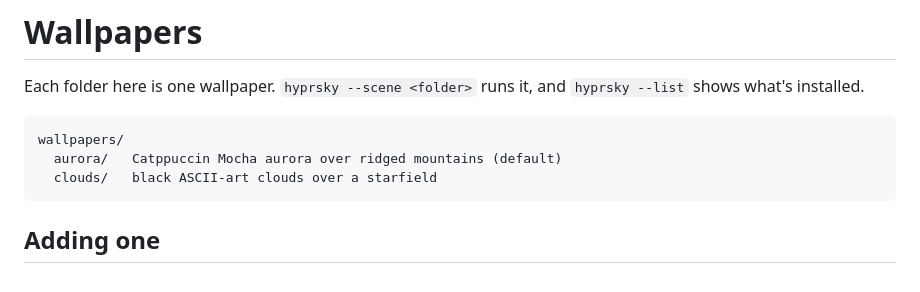
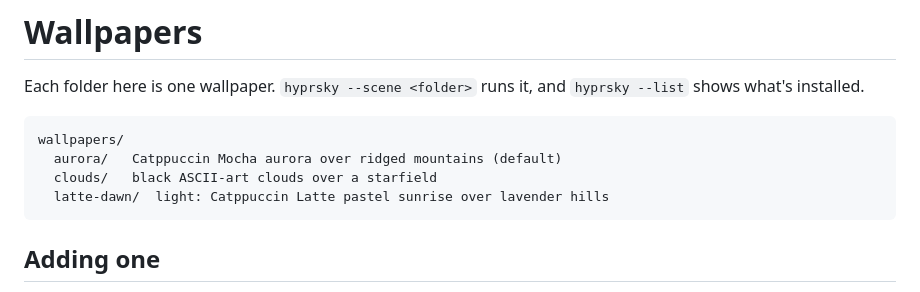
Before and after one commit to iamanishx/hyprsky, a Markdown page: wallpapers/README.md, the part around the change. Rendered like a GitHub page.

````diff
--- a/wallpapers/README.md
+++ b/wallpapers/README.md
@@ -6,6 +6,7 @@ Each folder here is one wallpaper. `hyprsky --scene <folder>` runs it, and `hypr
 wallpapers/
   aurora/   Catppuccin Mocha aurora over ridged mountains (default)
   clouds/   black ASCII-art clouds over a starfield
+  latte-dawn/  light: Catppuccin Latte pastel sunrise over lavender hills
 ```
 
 ## Adding one
````
Also changed, not shown: README.md (+3 -0 lines), screenshots/latte-dawn.jpg (added), 3 other files.
